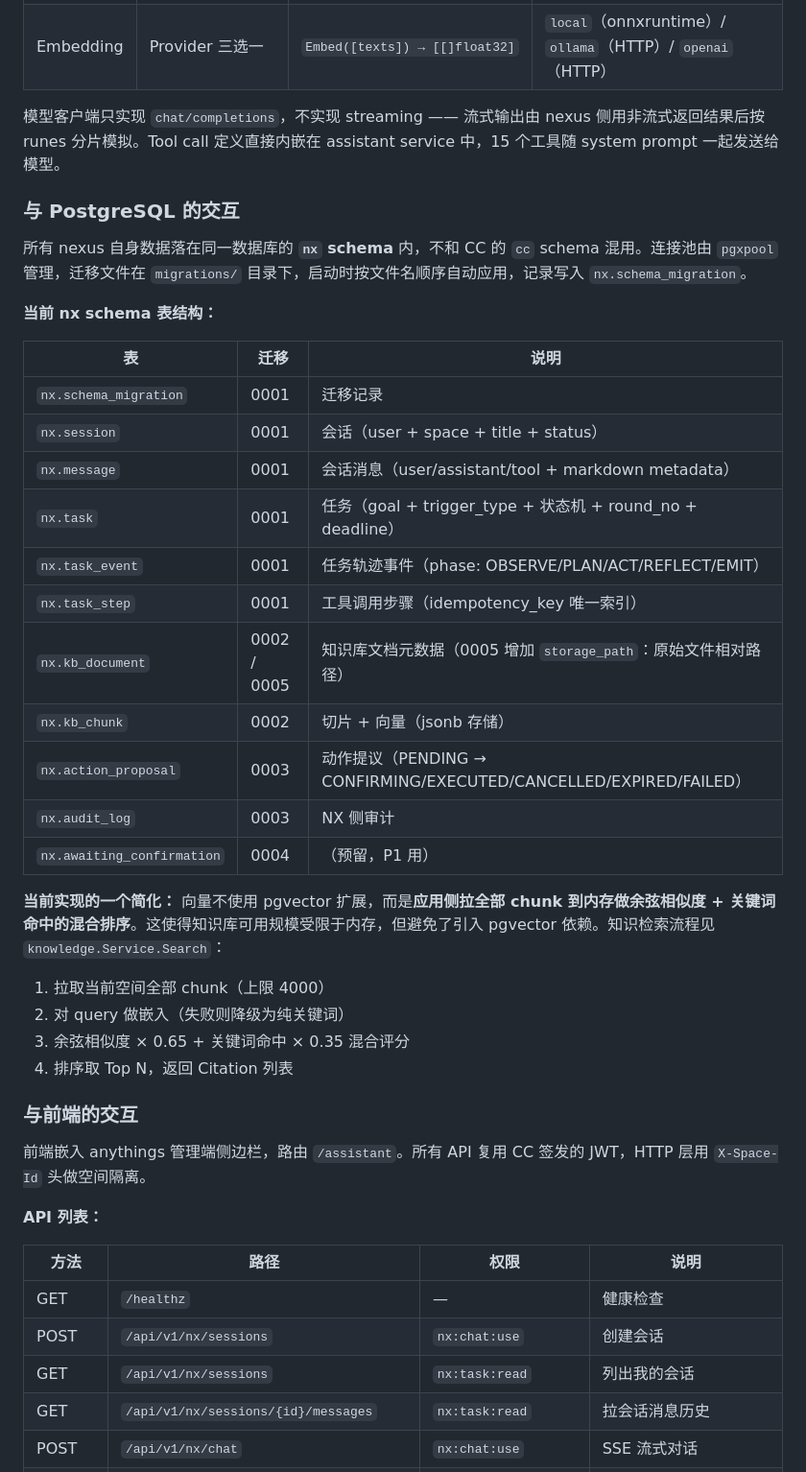
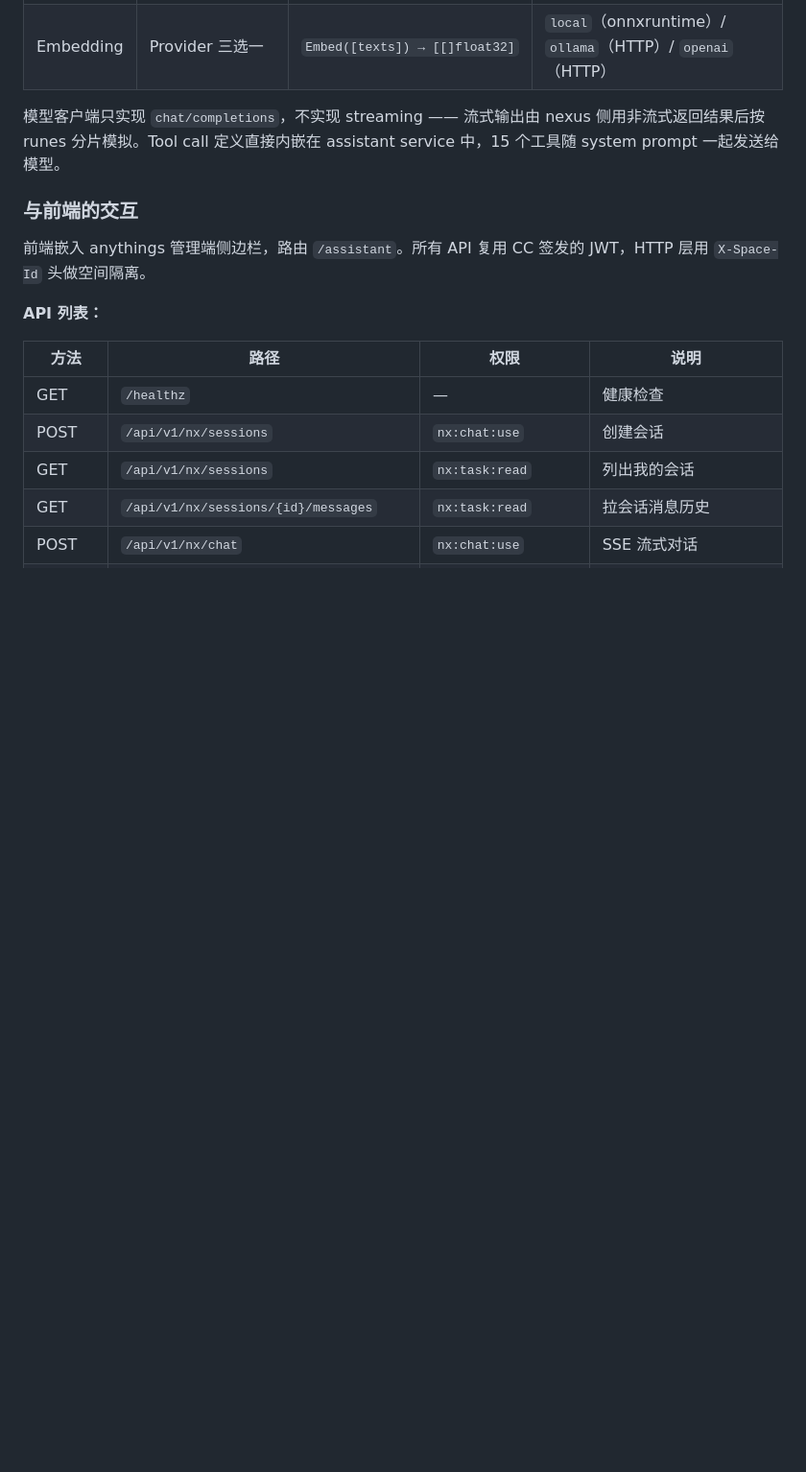
Before and after one commit to anythings-aiot/nexus, a Markdown page: README.md, the part around one of its changes. Shown at 96% size. GitHub-like rendering; blank space fills up the shorter version.

Commit message:
Update document

```diff
--- a/README.md
+++ b/README.md
@@ -148,32 +152,6 @@ NATS 连接参数：`nats://127.0.0.1:4222`，无限重连，默认不配置 NAT
 
 模型客户端只实现 `chat/completions`，不实现 streaming —— 流式输出由 nexus 侧用非流式返回结果后按 runes 分片模拟。Tool call 定义直接内嵌在 assistant service 中，15 个工具随 system prompt 一起发送给模型。
 
-### 与 PostgreSQL 的交互
-
-所有 nexus 自身数据落在同一数据库的 **`nx` schema** 内，不和 CC 的 `cc` schema 混用。连接池由 `pgxpool` 管理，迁移文件在 `migrations/` 目录下，启动时按文件名顺序自动应用，记录写入 `nx.schema_migration`。
-
-**当前 nx schema 表结构：**
-
-| 表 | 迁移 | 说明 |
-| --- | --- | --- |
-| `nx.schema_migration` | 0001 | 迁移记录 |
-| `nx.session` | 0001 | 会话（user + space + title + status） |
-| `nx.message` | 0001 | 会话消息（user/assistant/tool + markdown metadata） |
-| `nx.task` | 0001 | 任务（goal + trigger_type + 状态机 + round_no + deadline） |
-| `nx.task_event` | 0001 | 任务轨迹事件（phase: OBSERVE/PLAN/ACT/REFLECT/EMIT） |
-| `nx.task_step` | 0001 | 工具调用步骤（idempotency_key 唯一索引） |
-| `nx.kb_document` | 0002 / 0005 | 知识库文档元数据（0005 增加 `storage_path`：原始文件相对路径） |
-| `nx.kb_chunk` | 0002 | 切片 + 向量（jsonb 存储） |
-| `nx.action_proposal` | 0003 | 动作提议（PENDING → CONFIRMING/EXECUTED/CANCELLED/EXPIRED/FAILED） |
-| `nx.audit_log` | 0003 | NX 侧审计 |
-| `nx.awaiting_confirmation` | 0004 | （预留，P1 用） |
-
-**当前实现的一个简化：** 向量不使用 pgvector 扩展，而是**应用侧拉全部 chunk 到内存做余弦相似度 + 关键词命中的混合排序**。这使得知识库可用规模受限于内存，但避免了引入 pgvector 依赖。知识检索流程见 `knowledge.Service.Search`：
-1. 拉取当前空间全部 chunk（上限 4000）
-2. 对 query 做嵌入（失败则降级为纯关键词）
-3. 余弦相似度 × 0.65 + 关键词命中 × 0.35 混合评分
-4. 排序取 Top N，返回 Citation 列表
-
 ### 与前端的交互
 
 前端嵌入 anythings 管理端侧边栏，路由 `/assistant`。所有 API 复用 CC 签发的 JWT，HTTP 层用 `X-Space-Id` 头做空间隔离。
```
Also changed, not shown: other parts of README.md (+6 -2 lines), docs/nexus_design.png (added).
